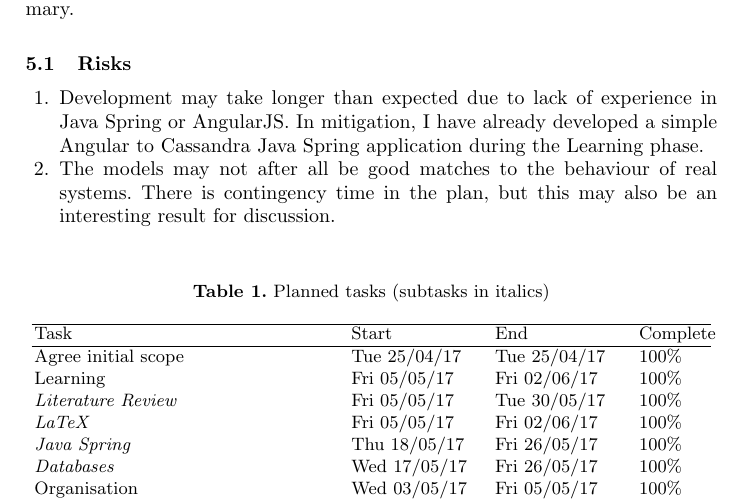
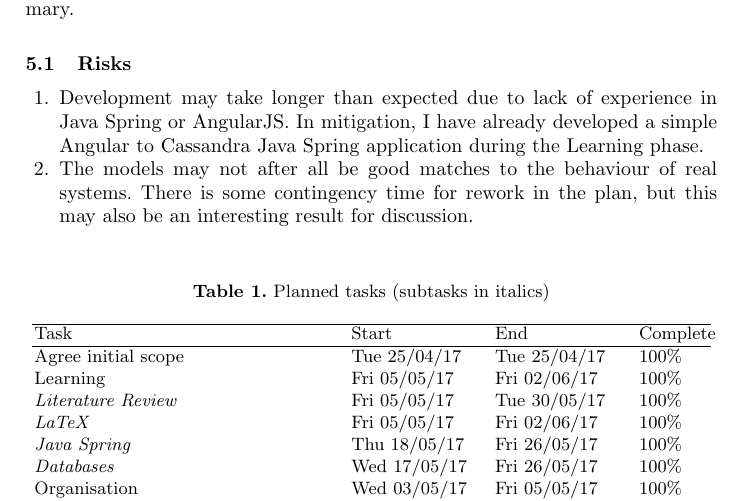
Before and after one commit to sshephard2/skewed-modelling, a LaTeX paper (Reports/CSC8199 Interim Report SN160337206.tex): part of page 4 of 5, cut so that both start at the same text. Compiled offline with pdfLaTeX.

Commit message:
Restore some lost text

```diff
--- a/Reports/CSC8199 Interim Report SN160337206.tex
+++ b/Reports/CSC8199 Interim Report SN160337206.tex
@@ -95,7 +95,7 @@ There is a detailed Microsoft Project Plan in the project git repository at \url
 \subsection{Risks}
 \begin{enumerate}
 	\item Development may take longer than expected due to lack of experience in Java Spring or AngularJS.  In mitigation, I have already developed a simple Angular to Cassandra Java Spring application during the Learning phase.
-	\item The models may not after all be good matches to the behaviour of real systems.  There is contingency time in the plan, but this may also be an interesting result for discussion.
+	\item The models may not after all be good matches to the behaviour of real systems.  There is some contingency time for rework in the plan, but this may also be an interesting result for discussion.
 \end{enumerate}
 
 \begin{table}[h!]
```
Also changed, not shown: Reports/CSC8199 Interim Report SN160337206.pdf.
